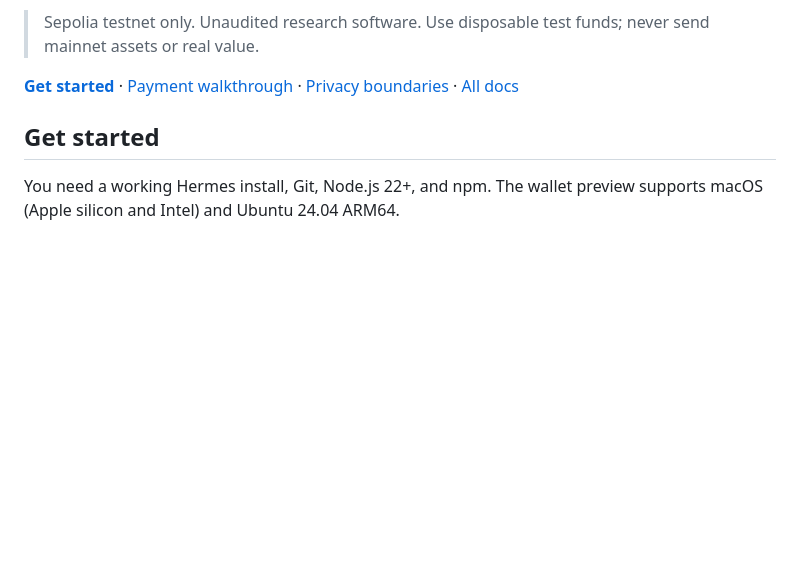
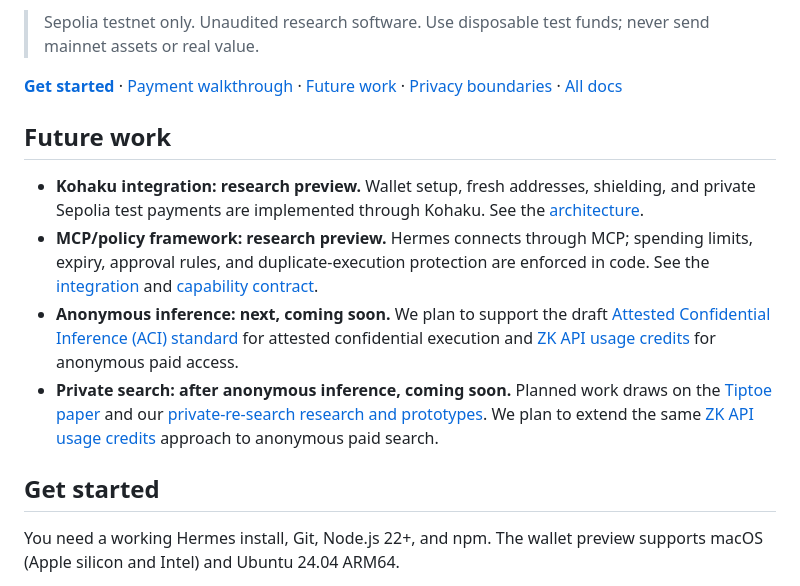
Before and after one commit to dmarzzz/agent-boost, a Markdown page: README.md, the part around the change. Drawn GitHub-style; blank space fills up the shorter version.

Commit message:
docs: add linked roadmap and integration status to README

```diff
--- a/README.md
+++ b/README.md
@@ -23,7 +23,29 @@ Runs locally. Powered by Kohaku.
 > never send mainnet assets or real value.
 
 **[Get started](#get-started)** · [Payment walkthrough](docs/DEMO.md) ·
-[Privacy boundaries](#privacy-boundaries) · [All docs](docs/README.md)
+[Future work](#future-work) · [Privacy boundaries](#privacy-boundaries) ·
+[All docs](docs/README.md)
+
+## Future work
+
+- **Kohaku integration: research preview.** Wallet setup, fresh addresses,
+  shielding, and private Sepolia test payments are implemented through Kohaku.
+  See the [architecture](docs/ARCHITECTURE.md).
+- **MCP/policy framework: research preview.** Hermes connects through MCP;
+  spending limits, expiry, approval rules, and duplicate-execution protection
+  are enforced in code. See the [integration](docs/INTEGRATION.md) and
+  [capability contract](docs/CAPABILITY-CONTRACT.md).
+- **Anonymous inference: next, coming soon.** We plan to support the draft
+  [Attested Confidential Inference (ACI) standard](https://github.com/Dstack-TEE/private-ai-gateway/blob/main/spec/aci.md)
+  for attested confidential execution and
+  [ZK API usage credits](https://ethresear.ch/t/zk-api-usage-credits-llms-and-beyond/24104)
+  for anonymous paid access.
+- **Private search: after anonymous inference, coming soon.** Planned work
+  draws on the [Tiptoe paper](https://eprint.iacr.org/2023/1438) and our
+  [private-re-search research and prototypes](https://github.com/dmarzzz/private-re-search).
+  We plan to extend the same
+  [ZK API usage credits](https://ethresear.ch/t/zk-api-usage-credits-llms-and-beyond/24104)
+  approach to anonymous paid search.
 
 ## Get started
 
```
